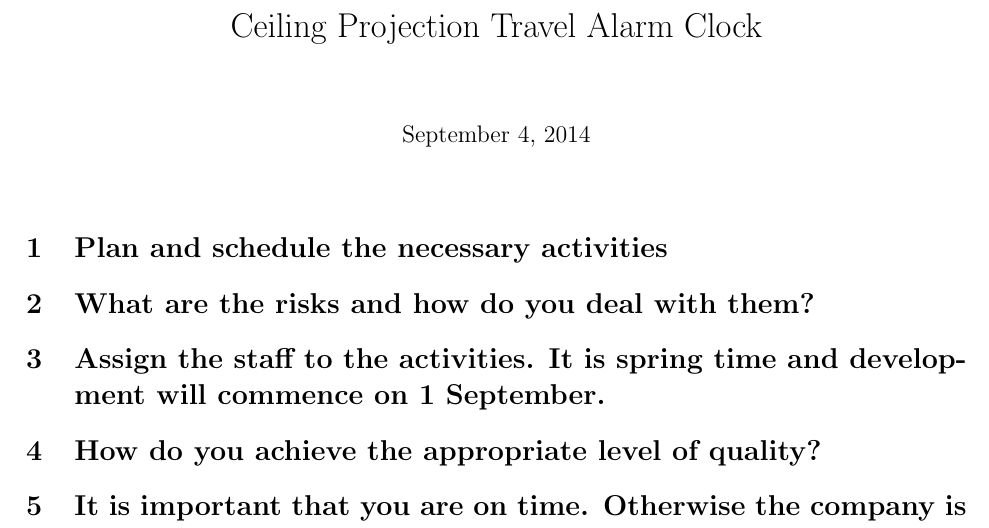
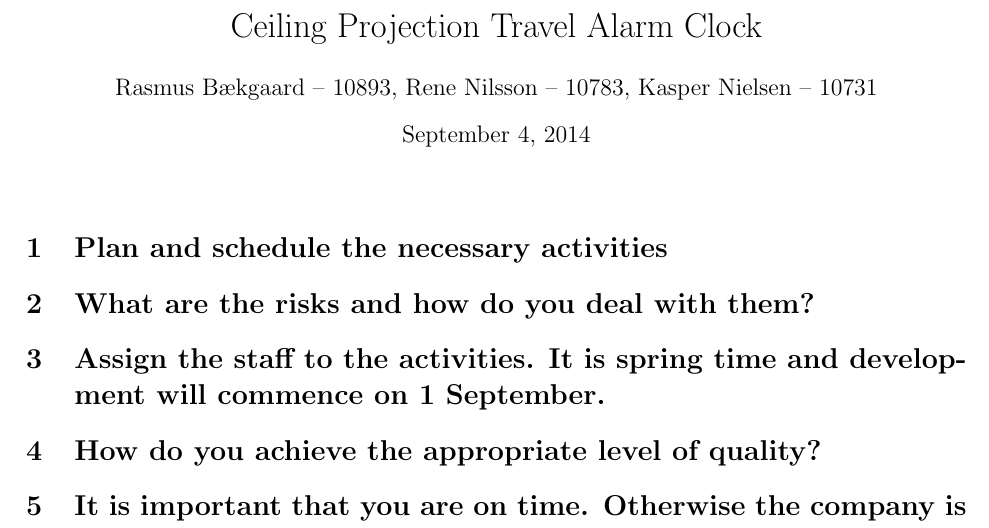
Before and after one commit to Limro/TISOEP, a LaTeX problem sheet (Assignment1/Main.tex): part of the page, cut so that both start at the same text. Compiled offline with pdfLaTeX; a LaTeX package or settings file that is missing is left out.

Commit message:
Add names

```diff
--- a/Assignment1/Main.tex
+++ b/Assignment1/Main.tex
@@ -1,7 +1,8 @@
 \documentclass[10pt, a4]{article}
 
 \include{Preamble}
-\title{Ceiling Projection Travel Alarm Clock} % (fold)
+\title{Ceiling Projection Travel Alarm Clock}
+\author{Rasmus Bækgaard -- 10893, Rene Nilsson -- 10783, Kasper Nielsen -- 10731}
 
 \begin{document}
 \maketitle
```
